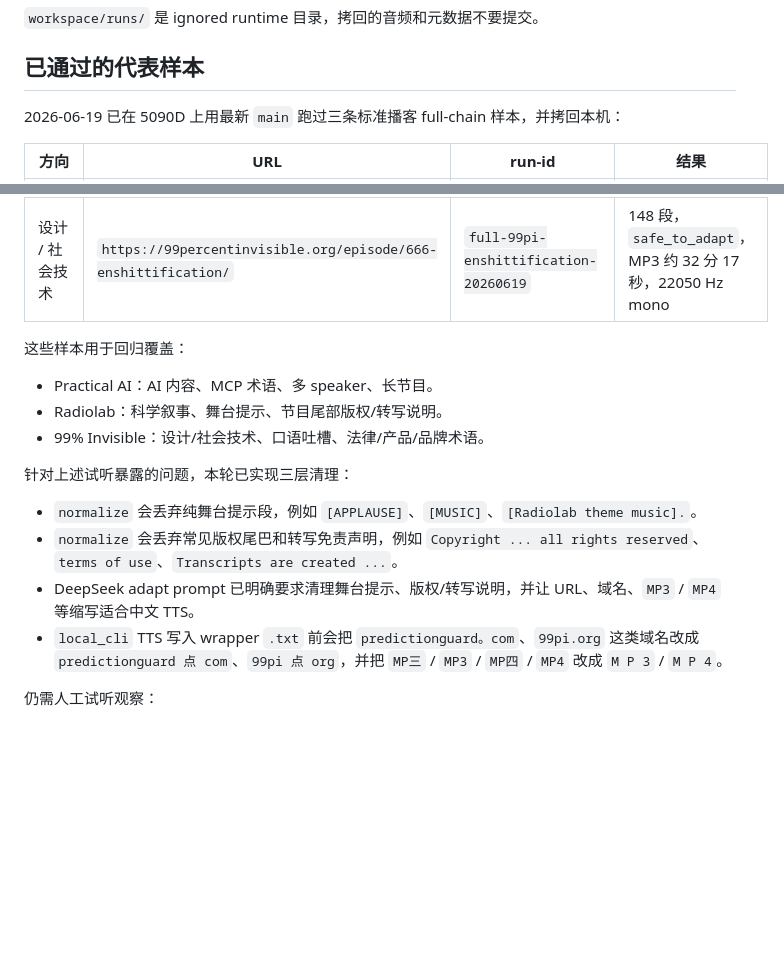
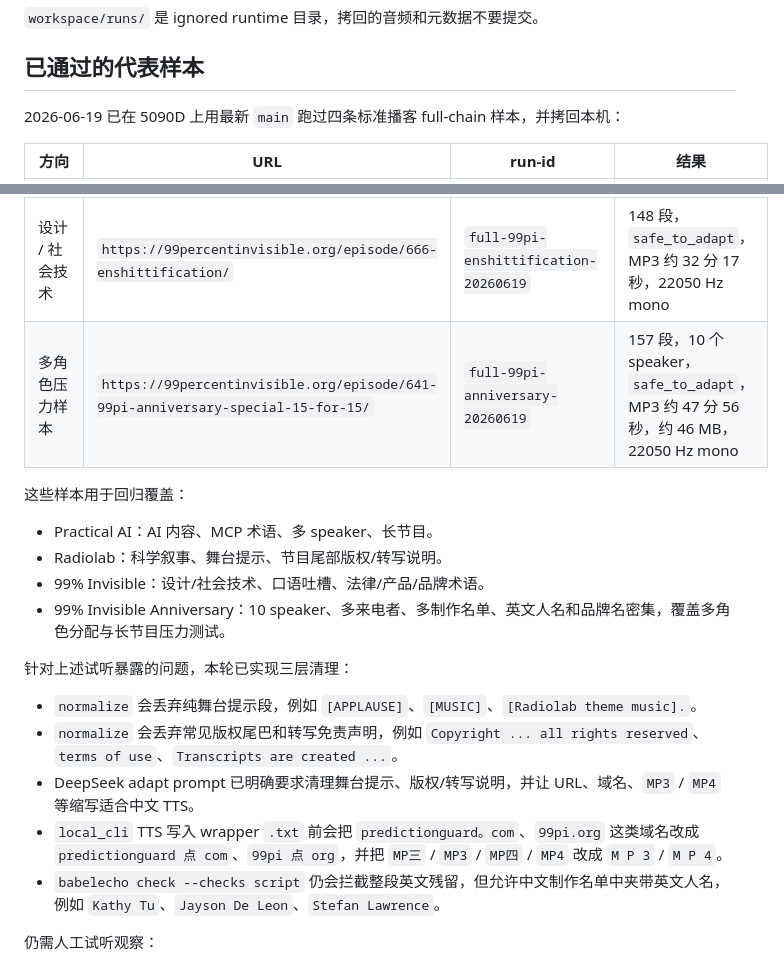
Before and after one commit to firegnu/BabelEcho, a Markdown page: docs/5090D远程测试流程.md, 2 parts joined by grey strips. Rendered like a GitHub page; blank space fills up the shorter version.

Commit message:
docs: record final 99pi full-chain test

```diff
--- a/docs/5090D远程测试流程.md
+++ b/docs/5090D远程测试流程.md
@@ -156,19 +156,21 @@ git status --short --branch
 
 ## 已通过的代表样本
 
-2026-06-19 已在 5090D 上用最新 `main` 跑过三条标准播客 full-chain 样本，并拷回本机：
+2026-06-19 已在 5090D 上用最新 `main` 跑过四条标准播客 full-chain 样本，并拷回本机：
 
 | 方向 | URL | run-id | 结果 |
 | --- | --- | --- | --- |
 | AI / MCP 标准播客 | `https://practicalai.show/358` | `full-practicalai-358-20260619` | 132 段，`safe_to_adapt`，MP3 约 48 分 06 秒，22050 Hz mono |
 | 科学叙事 | `https://radiolab.org/podcast/liberation-rna/transcript` | `full-radiolab-rna-20260619` | 100 段，`safe_to_adapt`，MP3 约 23 分 18 秒，22050 Hz mono |
 | 设计 / 社会技术 | `https://99percentinvisible.org/episode/666-enshittification/` | `full-99pi-enshittification-20260619` | 148 段，`safe_to_adapt`，MP3 约 32 分 17 秒，22050 Hz mono |
+| 多角色压力样本 | `https://99percentinvisible.org/episode/641-99pi-anniversary-special-15-for-15/` | `full-99pi-anniversary-20260619` | 157 段，10 个 speaker，`safe_to_adapt`，MP3 约 47 分 56 秒，约 46 MB，22050 Hz mono |
 
 这些样本用于回归覆盖：
 
 - Practical AI：AI 内容、MCP 术语、多 speaker、长节目。
 - Radiolab：科学叙事、舞台提示、节目尾部版权/转写说明。
 - 99% Invisible：设计/社会技术、口语吐槽、法律/产品/品牌术语。
+- 99% Invisible Anniversary：10 speaker、多来电者、多制作名单、英文人名和品牌名密集，覆盖多角色分配与长节目压力测试。
 
 针对上述试听暴露的问题，本轮已实现三层清理：
 
@@ -176,6 +178,7 @@ git status --short --branch
 - `normalize` 会丢弃常见版权尾巴和转写免责声明，例如 `Copyright ... all rights reserved`、`terms of use`、`Transcripts are created ...`。
 - DeepSeek adapt prompt 已明确要求清理舞台提示、版权/转写说明，并让 URL、域名、`MP3` / `MP4` 等缩写适合中文 TTS。
 - `local_cli` TTS 写入 wrapper `.txt` 前会把 `predictionguard。com`、`99pi.org` 这类域名改成 `predictionguard 点 com`、`99pi 点 org`，并把 `MP三` / `MP3` / `MP四` / `MP4` 改成 `M P 3` / `M P 4`。
+- `babelecho check --checks script` 仍会拦截整段英文残留，但允许中文制作名单中夹带英文人名，例如 `Kathy Tu`、`Jayson De Leon`、`Stefan Lawrence`。
 
 仍需人工试听观察：
 
```
Also changed, not shown: resume-prompt.md (+1 -0 lines).
